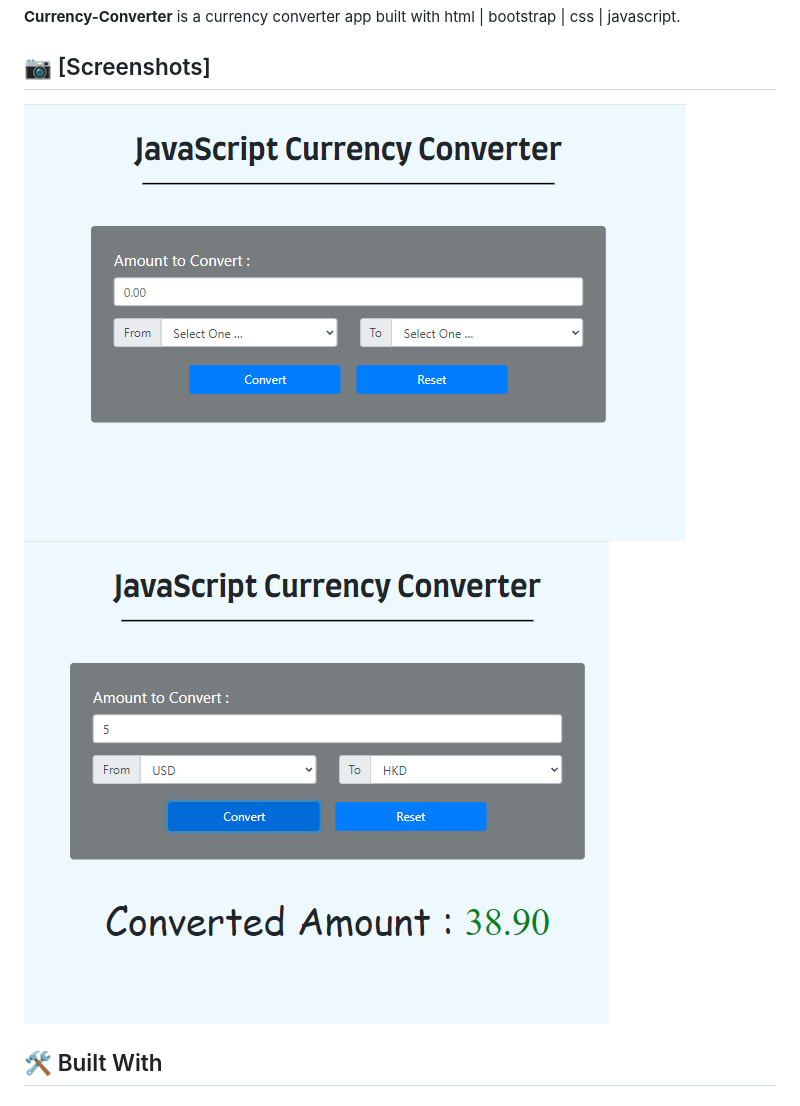
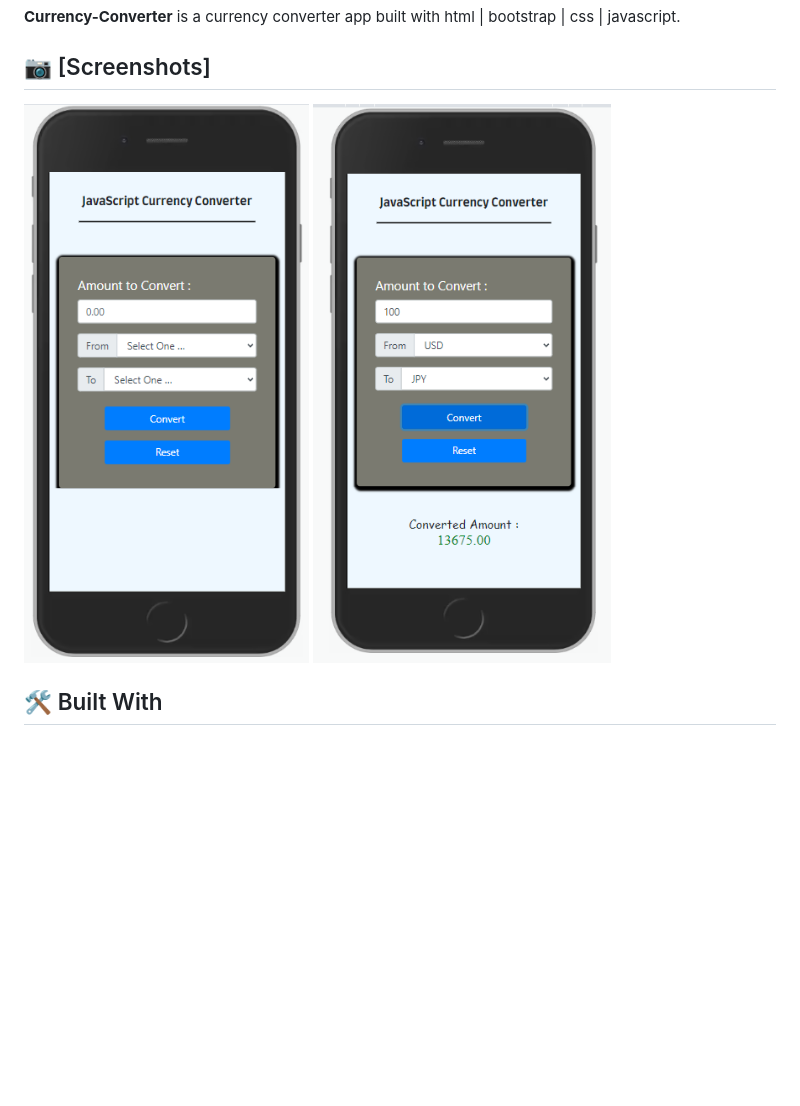
Before and after one commit to Doheera-kosi/JavaScript-Currency-Converter, a Markdown page: README.md, the part around the change. GitHub-like rendering; pictures changed too: jsc0.PNG (added), jsc1.PNG (added); blank space fills up the shorter version.

```diff
--- a/README.md
+++ b/README.md
@@ -29,8 +29,8 @@
 ## 📷 [Screenshots]
 
 <div>
-  <img src="./cct1.PNG" />
-  <img src="./cc2.PNG" />
+  <img src="./jsc0.PNG" />
+  <img src="./jsc1.PNG" />
 </div>
 
 ## 🛠 Built With <a name="built-with"></a>
```
Also changed, not shown: murple_logo.png (deleted), 1 other file.
